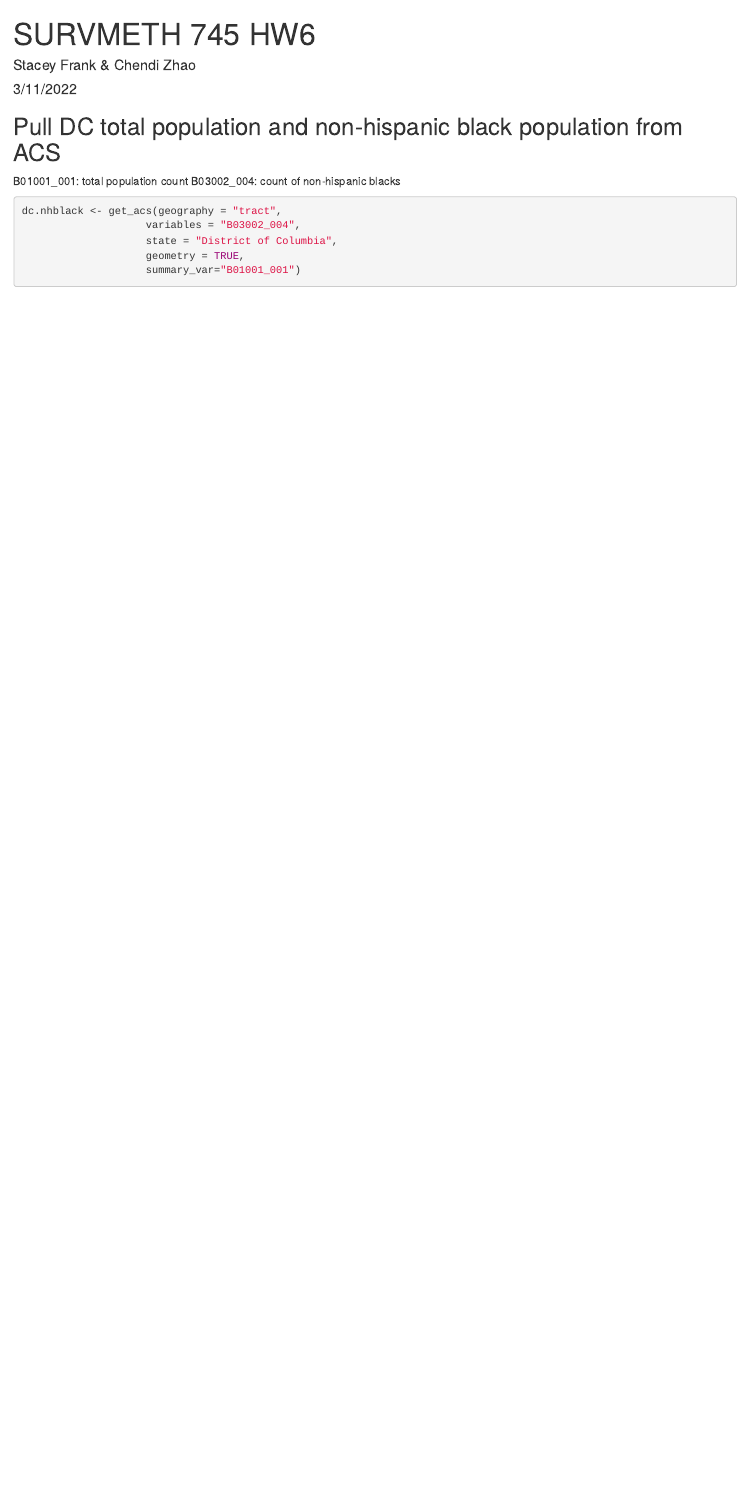
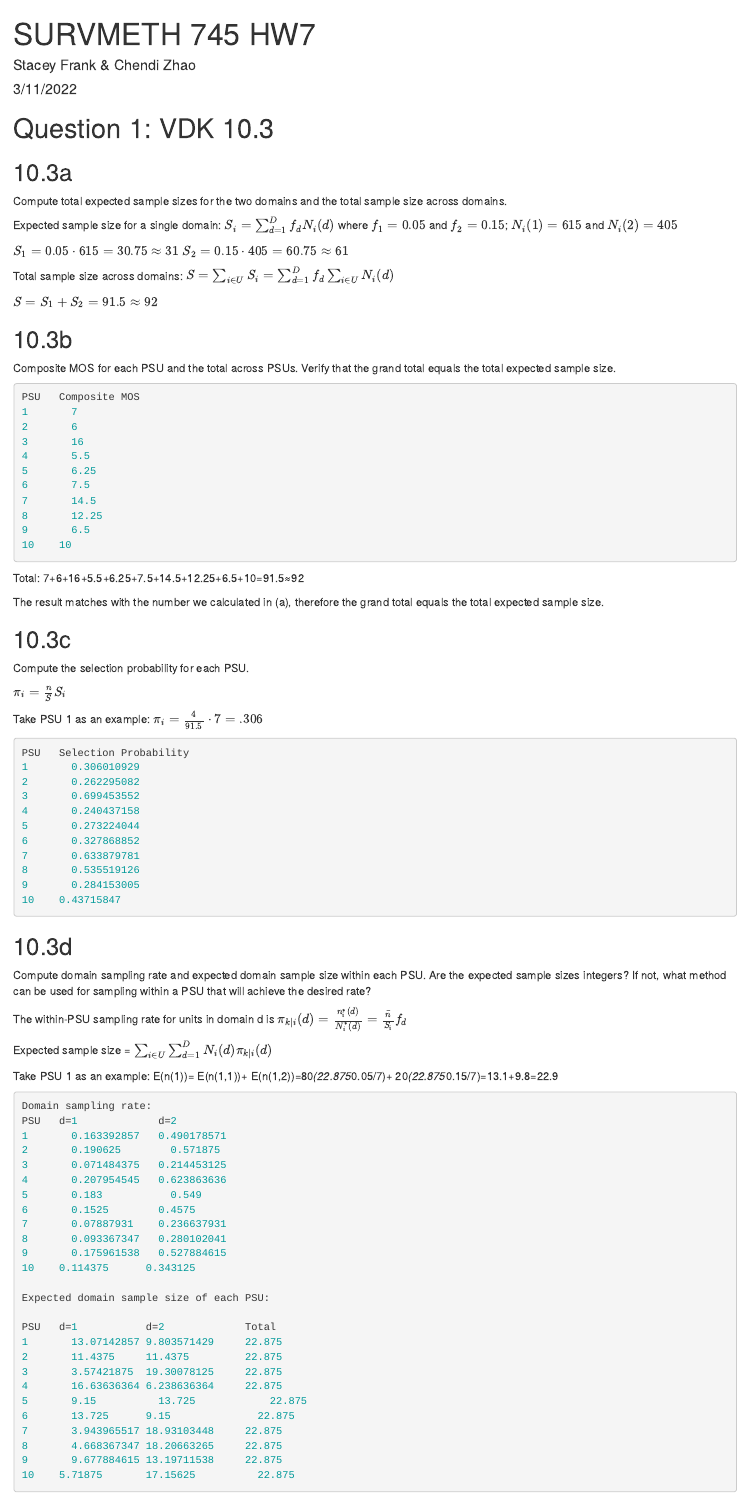
Before and after one commit to SandyZ98/Practical-Tools, an R Markdown document (HW7.Rmd): the page in a window 1100 px wide, from its top. The pictures show the output file HW7.html that the author committed with the source, opened offline.

Commit message:
added Q1 answers

````diff
--- a/HW7.Rmd
+++ b/HW7.Rmd
@@ -1,8 +1,108 @@
 ---
-title: "SURVMETH 745 HW6"
+title: "SURVMETH 745 HW7"
 author: "Stacey Frank & Chendi Zhao"
 date: "3/11/2022"
 output:
   html_document:
     df_print: paged
 ---
+
+# Question 1: VDK 10.3
+
+## 10.3a
+
+Compute total expected sample sizes for the two domains and the total sample size across domains.
+
+Expected sample size for a single domain: $S_i=\sum_{d=1}^{D}f_dN_i(d)$ where $f_1=0.05$ and $f_2=0.15$; $N_i(1)=615$ and $N_i(2)=405$
+
+$S_1=0.05\cdot615= 30.75≈31$
+
+$S_2=0.15\cdot405= 60.75≈61$
+
+Total sample size across domains: $S=\sum_{i\in U}S_i=\sum_{d=1}^{D}f_d\sum_{i\in U}N_i(d)$
+
+$S=S_1+S_2=91.5≈92$
+
+## 10.3b
+
+Composite MOS for each PSU and the total across PSUs. Verify that the grand total equals the total expected sample size.
+
+```{r, eval=FALSE}
+PSU   Composite MOS
+1	    7
+2	    6
+3	    16
+4	    5.5
+5	    6.25
+6	    7.5
+7	    14.5
+8	    12.25
+9	    6.5
+10	  10
+```
+
+
+Total: 7+6+16+5.5+6.25+7.5+14.5+12.25+6.5+10=91.5≈92
+
+The result matches with the number we calculated in (a), therefore the grand total equals the total expected sample size.
+
+## 10.3c
+Compute the selection probability for each PSU.
+
+$\pi_i=\frac{n}{S}S_i$
+
+Take PSU 1 as an example: $\pi_i=\frac{4}{91.5}\cdot7=.306$
+
+```{r, eval=FALSE}
+PSU   Selection Probability
+1	    0.306010929
+2	    0.262295082
+3	    0.699453552
+4	    0.240437158
+5	    0.273224044
+6	    0.327868852
+7	    0.633879781
+8	    0.535519126
+9	    0.284153005
+10	  0.43715847
+```
+
+
+
+
+## 10.3d
+Compute domain sampling rate and expected domain sample size within each PSU. Are the expected sample sizes integers? If not, what method can be used for sampling within a PSU that will achieve the desired rate?
+
+The within-PSU sampling rate for units in domain d is $\pi_{k\mid i}(d)=\frac{n_i^*(d)}{N_i^*(d)}=\frac{\bar{n}}{S_i}f_d$
+
+Expected sample size = $\sum_{i\in U}\sum_{d=1}^{D}N_i(d)\pi_{k\mid i}(d)$
+
+Take PSU 1 as an example:  E(n(1))= E(n(1,1))+ E(n(1,2))=80*(22.875*0.05/7)+ 20*(22.875*0.15/7)=13.1+9.8=22.9
+
+```{r, eval=FALSE}
+Domain sampling rate:
+PSU	  d=1	          d=2
+1	    0.163392857	  0.490178571
+2	    0.190625	    0.571875
+3	    0.071484375	  0.214453125
+4	    0.207954545	  0.623863636
+5	    0.183	        0.549
+6	    0.1525	      0.4575
+7	    0.07887931	  0.236637931
+8	    0.093367347	  0.280102041
+9	    0.175961538	  0.527884615
+10	  0.114375	    0.343125
+
+Expected domain sample size of each PSU:
+
+PSU	  d=1	        d=2	            Total
+1	    13.07142857	9.803571429	    22.875
+2   	11.4375	    11.4375	        22.875
+3   	3.57421875	19.30078125	    22.875
+4   	16.63636364	6.238636364	    22.875
+5   	9.15	      13.725	        22.875
+6   	13.725	    9.15	          22.875
+7   	3.943965517	18.93103448	    22.875
+8   	4.668367347	18.20663265	    22.875
+9	    9.677884615	13.19711538	    22.875
+10	  5.71875	    17.15625	      22.875
@@ -34,7 +141,5 @@ View(load_variables(2019, "acs5", cache = TRUE))
 
 ```
 
-## Pull DC total population and non-hispanic black population from ACS
+```{r, message=FALSE, warning=FALSE}
 
-B01001_001: total population count
-B03002_004: count of non-hispanic blacks
````
Also changed, not shown: HW7.html, HW7.Rmd (34 more changed lines).
